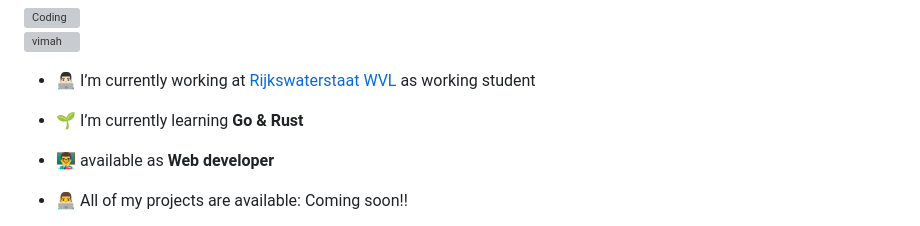
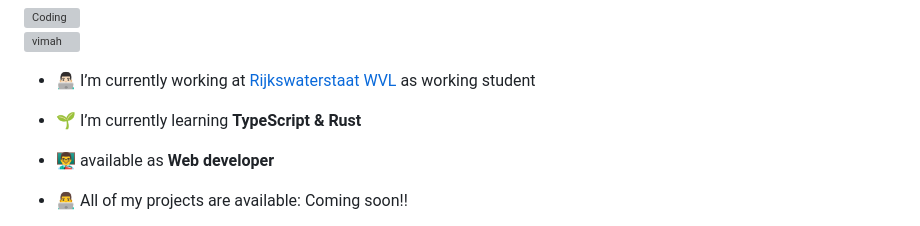
Before and after one commit to VIMAH/VIMAH, a Markdown page: README.md, the part around the change. GitHub-like rendering; grey boxes are pictures that could not be loaded.

```diff
--- a/README.md
+++ b/README.md
@@ -6,7 +6,7 @@
 
 - 👨🏻‍💻 I’m currently working at <a href="https://www.rijkswaterstaat.nl/over-ons/onze-organisatie/organisatiestructuur/water-verkeer-en-leefomgeving">Rijkswaterstaat WVL</a> as working student
 
-- 🌱 I’m currently learning **Go & Rust**
+- 🌱 I’m currently learning **TypeScript & Rust**
 
 - 👨‍🏫 available as **Web developer**
 
```
